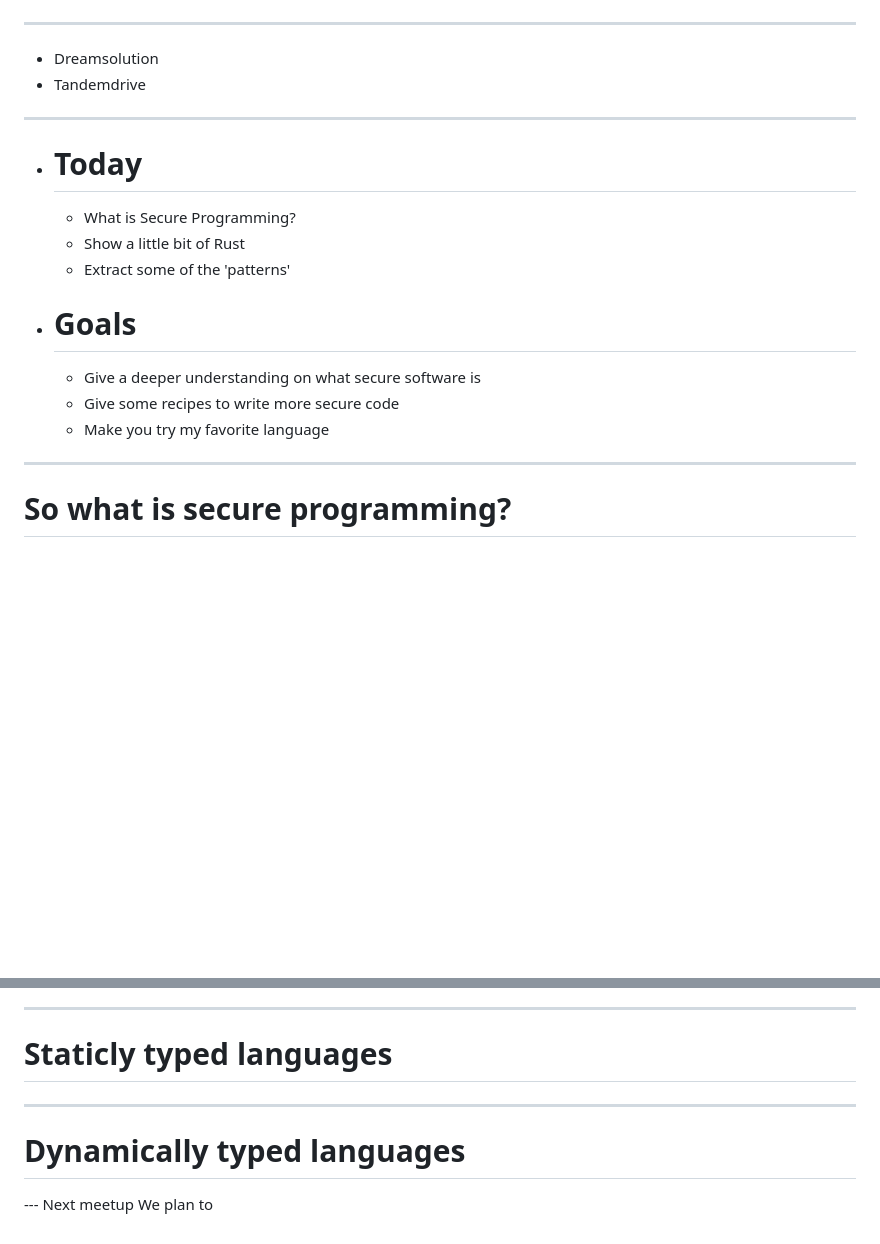
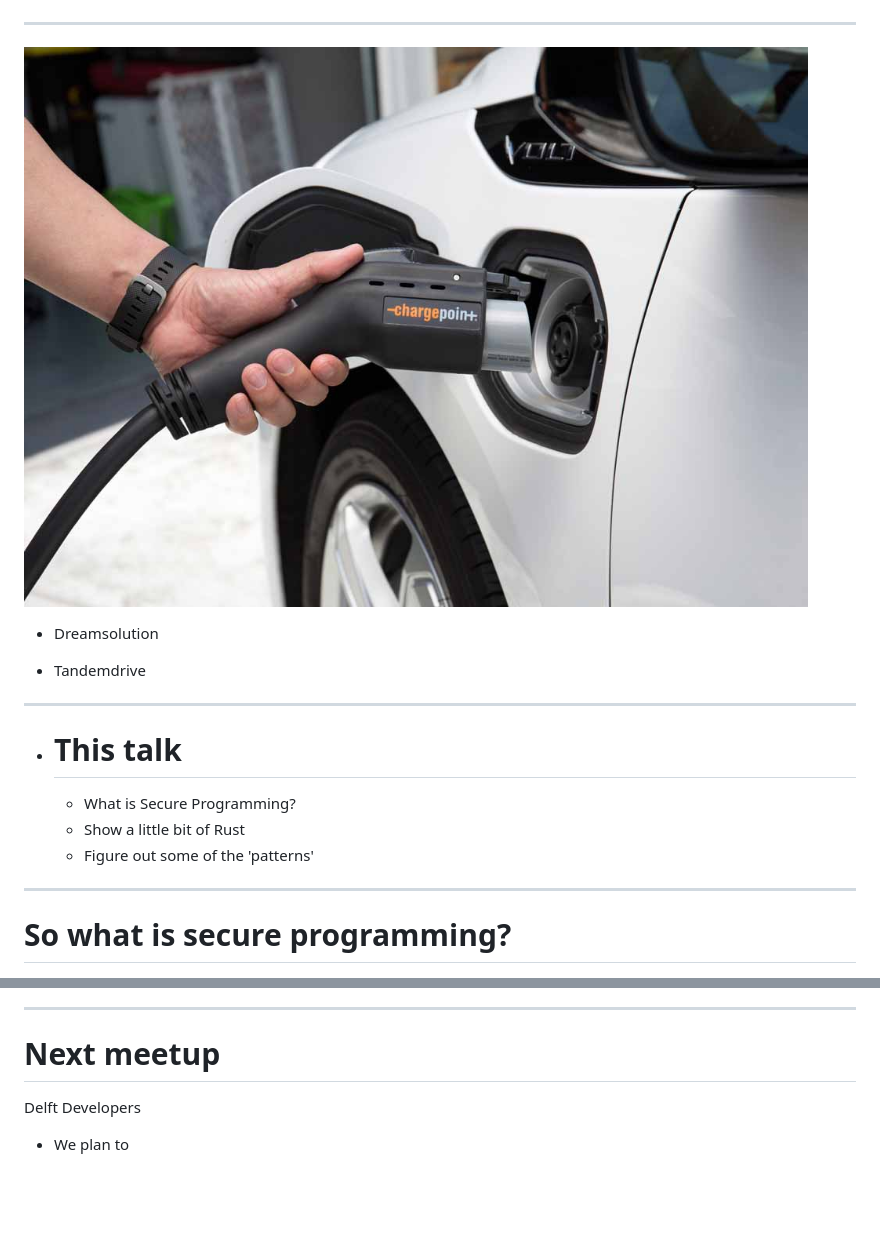
Before and after one commit to mendelt/secure-programming-rust, a Markdown page: presentation.md, 2 parts joined by grey strips. Drawn GitHub-style; pictures changed too: img/car_charger.jpg (added); blank space fills up the shorter version.

```diff
--- a/presentation.md
+++ b/presentation.md
@@ -15,17 +15,14 @@ title: What can Rust teach us about writing secure code
 * ![h:4cm](img/rust.png)
 
 ---
-* Dreamsolution
+![bg right](img/car_charger.jpg)
+- Dreamsolution
 * Tandemdrive
 ---
-* # Today
+- # This talk
   * What is Secure Programming?
   * Show a little bit of Rust
-  * Extract some of the 'patterns'
-* # Goals
-  * Give a deeper understanding on what secure software is
-  * Give some recipes to write more secure code
-  * Make you try my favorite language
+  * Figure out some of the 'patterns'
 
 ---
 # So what is secure programming?
@@ -208,12 +236,6 @@ Figure out how to encode them in your types
 Domain Driven Design
 
 ---
-# Staticly typed languages
-
----
-# Dynamically typed languages
-
-
-
---- Next meetup
-We plan to
+# Next meetup
+Delft Developers
+- We plan to
```
Also changed, not shown: other parts of presentation.md (+81 -50 lines).
